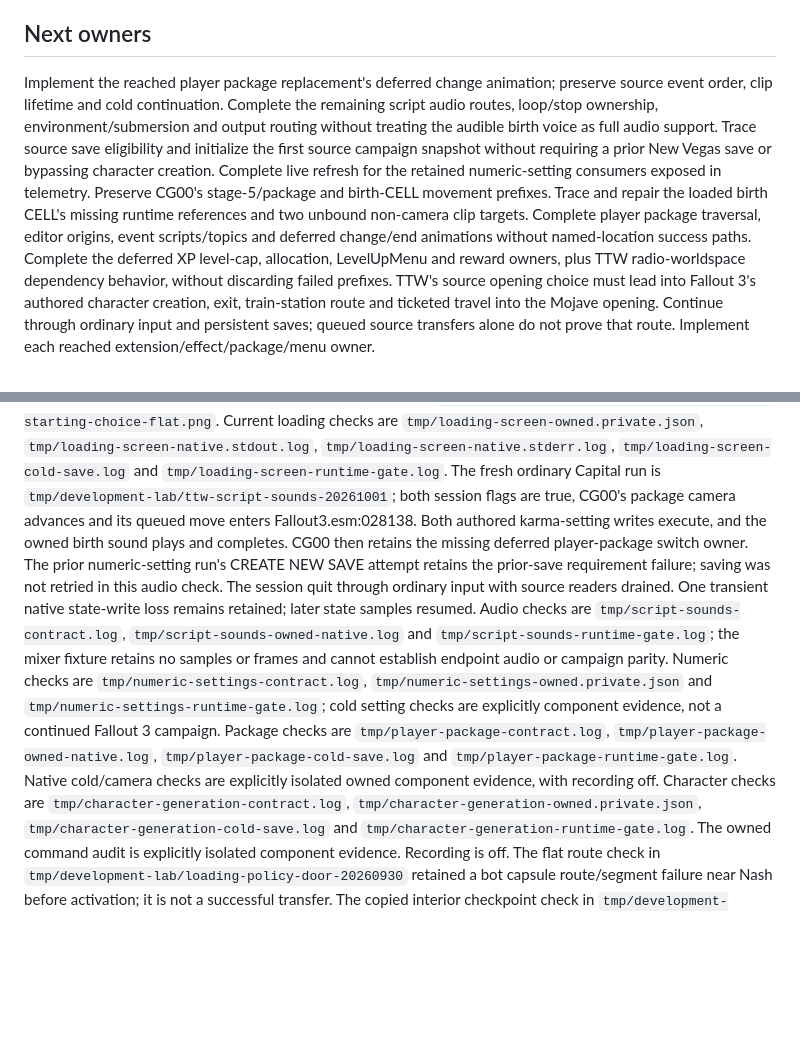
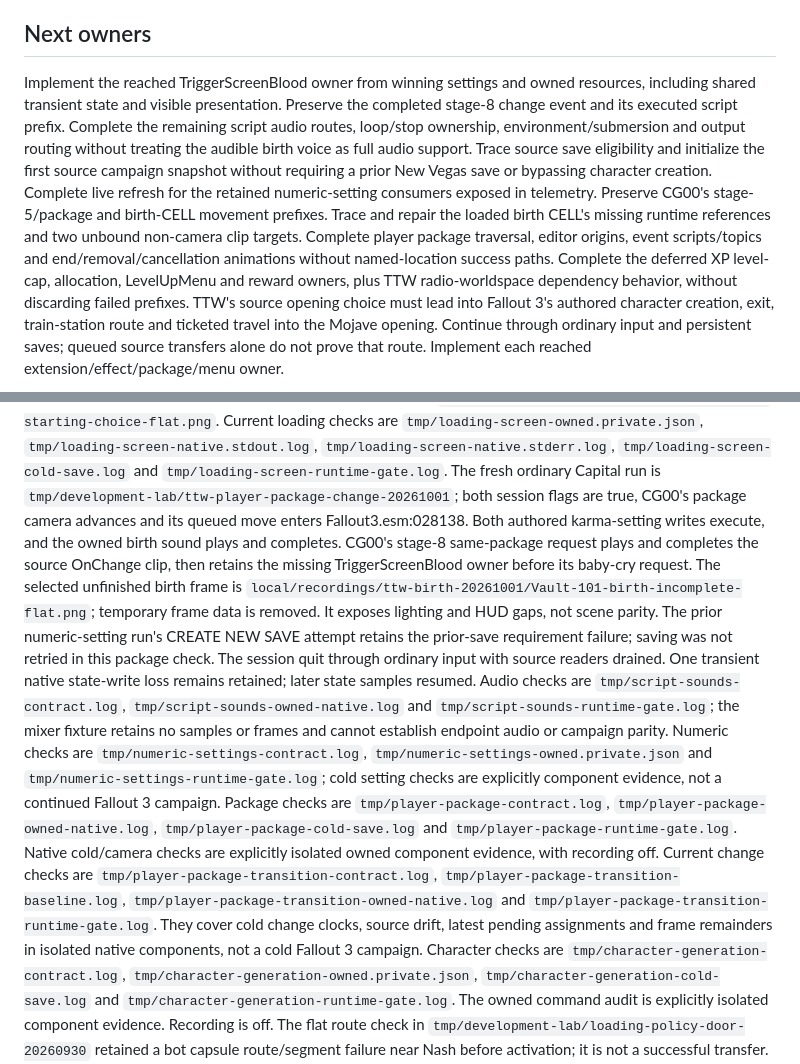
Before and after one commit to nikamigaming-create/OpenNV, a Markdown page: docs/current-work.md, 2 parts joined by grey strips. Drawn GitHub-style; blank space fills up the shorter version.

Commit message:
Track reached screen-blood owner and current private evidence

```diff
--- a/docs/current-work.md
+++ b/docs/current-work.md
@@ -273,8 +273,9 @@ session audit passed. This intermittent construction failure remains open.
 
 ## Next owners
 
-Implement the reached player package replacement's deferred change animation;
-preserve source event order, clip lifetime and cold continuation. Complete the
+Implement the reached TriggerScreenBlood owner from winning settings and owned
+resources, including shared transient state and visible presentation. Preserve
+the completed stage-8 change event and its executed script prefix. Complete the
 remaining script audio routes, loop/stop ownership, environment/submersion and
 output routing without treating the audible birth voice as full audio support.
 Trace source save eligibility and initialize the first source campaign snapshot
@@ -283,7 +284,7 @@ live refresh for the retained numeric-setting consumers exposed in telemetry.
 Preserve CG00's stage-5/package and birth-CELL movement prefixes. Trace and repair
 the loaded birth CELL's missing runtime references and two unbound non-camera clip
 targets. Complete player package traversal, editor origins, event scripts/topics
-and deferred change/end animations without named-location success paths. Complete
+and end/removal/cancellation animations without named-location success paths. Complete
 the deferred XP level-cap, allocation, LevelUpMenu and reward
 owners, plus TTW radio-worldspace dependency behavior, without discarding failed
 prefixes. TTW's source
@@ -384,12 +385,16 @@ Current loading checks are `tmp/loading-screen-owned.private.json`,
 `tmp/loading-screen-native.stdout.log`, `tmp/loading-screen-native.stderr.log`,
 `tmp/loading-screen-cold-save.log` and `tmp/loading-screen-runtime-gate.log`.
 The fresh ordinary Capital run is
-`tmp/development-lab/ttw-script-sounds-20261001`; both session flags are true,
+`tmp/development-lab/ttw-player-package-change-20261001`; both session flags are true,
 CG00's package camera advances and its queued move enters Fallout3.esm:028138.
 Both authored karma-setting writes execute, and the owned birth sound plays and
-completes. CG00 then retains the missing deferred player-package switch owner.
+completes. CG00's stage-8 same-package request plays and completes the source
+OnChange clip, then retains the missing TriggerScreenBlood owner before its
+baby-cry request. The selected unfinished birth frame is
+`local/recordings/ttw-birth-20261001/Vault-101-birth-incomplete-flat.png`; temporary
+frame data is removed. It exposes lighting and HUD gaps, not scene parity.
 The prior numeric-setting run's CREATE NEW SAVE attempt retains the prior-save
-requirement failure; saving was not retried in this audio check. The session
+requirement failure; saving was not retried in this package check. The session
 quit through ordinary input with source readers drained. One transient native
 state-write loss remains retained; later state samples resumed. Audio checks are
 `tmp/script-sounds-contract.log`, `tmp/script-sounds-owned-native.log` and
@@ -401,7 +406,13 @@ evidence, not a continued Fallout 3 campaign. Package checks are
 `tmp/player-package-contract.log`, `tmp/player-package-owned-native.log`,
 `tmp/player-package-cold-save.log` and `tmp/player-package-runtime-gate.log`.
 Native cold/camera checks are explicitly isolated owned component evidence, with
-recording off. Character checks are
+recording off. Current change checks are
+`tmp/player-package-transition-contract.log`,
+`tmp/player-package-transition-baseline.log`,
+`tmp/player-package-transition-owned-native.log` and
+`tmp/player-package-transition-runtime-gate.log`. They cover cold change clocks,
+source drift, latest pending assignments and frame remainders in isolated native
+components, not a cold Fallout 3 campaign. Character checks are
 `tmp/character-generation-contract.log`, `tmp/character-generation-owned.private.json`,
 `tmp/character-generation-cold-save.log` and `tmp/character-generation-runtime-gate.log`.
 The owned command audit is explicitly isolated component evidence. Recording is
```
